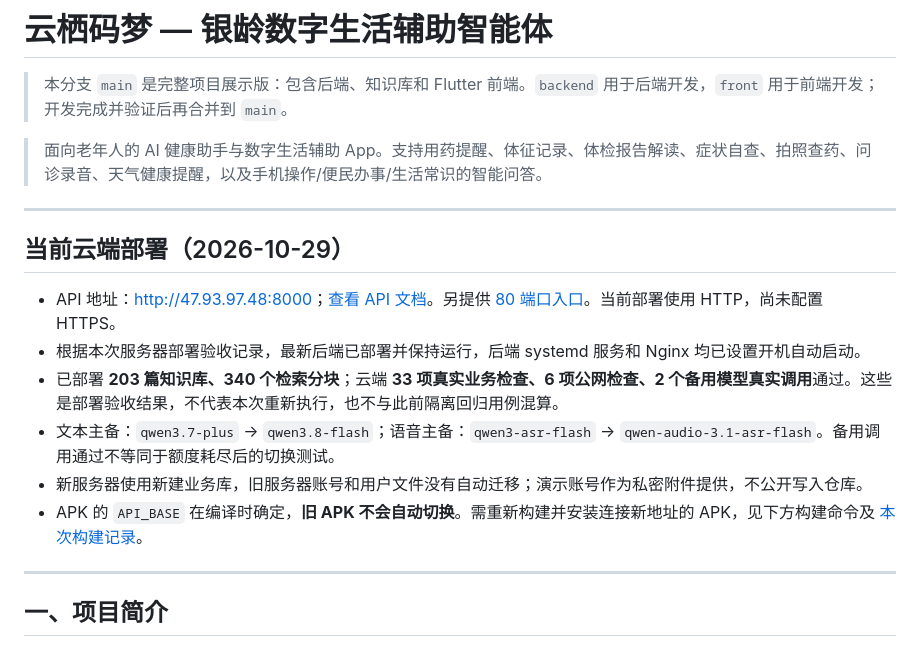
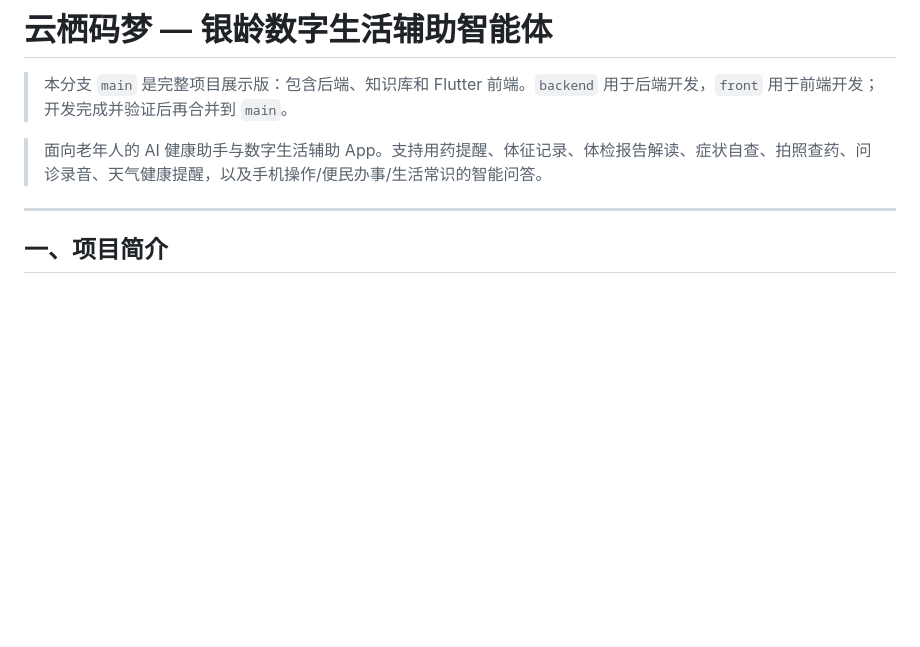
Before and after one commit to lwjkkk/elderly-ai-assistant, a Markdown page: README.md, the part around the change. Drawn GitHub-style; blank space fills up the shorter version.

```diff
--- a/README.md
+++ b/README.md
@@ -3,17 +3,6 @@
 > 本分支 `main` 是完整项目展示版：包含后端、知识库和 Flutter 前端。`backend` 用于后端开发，`front` 用于前端开发；开发完成并验证后再合并到 `main`。
 
 > 面向老年人的 AI 健康助手与数字生活辅助 App。支持用药提醒、体征记录、体检报告解读、症状自查、拍照查药、问诊录音、天气健康提醒，以及手机操作/便民办事/生活常识的智能问答。
-
----
-
-## 当前云端部署（2026-10-29）
-
-- API 地址：[http://47.93.97.48:8000](http://47.93.97.48:8000)；[查看 API 文档](http://47.93.97.48:8000/docs)。另提供 [80 端口入口](http://47.93.97.48)。当前部署使用 HTTP，尚未配置 HTTPS。
-- 根据本次服务器部署验收记录，最新后端已部署并保持运行，后端 systemd 服务和 Nginx 均已设置开机自动启动。
-- 已部署 **203 篇知识库、340 个检索分块**；云端 **33 项真实业务检查、6 项公网检查、2 个备用模型真实调用**通过。这些是部署验收结果，不代表本次重新执行，也不与此前隔离回归用例混算。
-- 文本主备：`qwen3.7-plus` → `qwen3.8-flash`；语音主备：`qwen3-asr-flash` → `qwen-audio-3.1-asr-flash`。备用调用通过不等同于额度耗尽后的切换测试。
-- 新服务器使用新建业务库，旧服务器账号和用户文件没有自动迁移；演示账号作为私密附件提供，不公开写入仓库。
-- APK 的 `API_BASE` 在编译时确定，**旧 APK 不会自动切换**。需重新构建并安装连接新地址的 APK，见下方构建命令及 [本次构建记录](app_flutter/docs/frontend-apk-build-20261029.md)。
 
 ---
 
```
